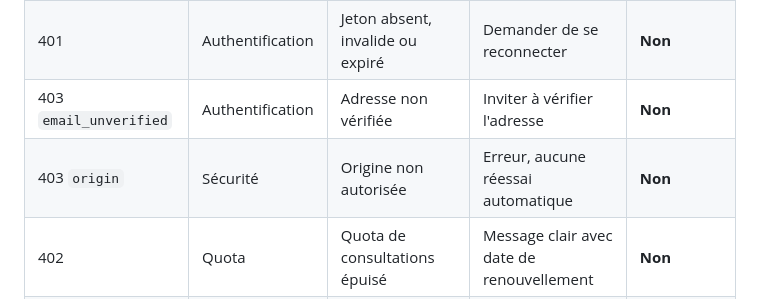
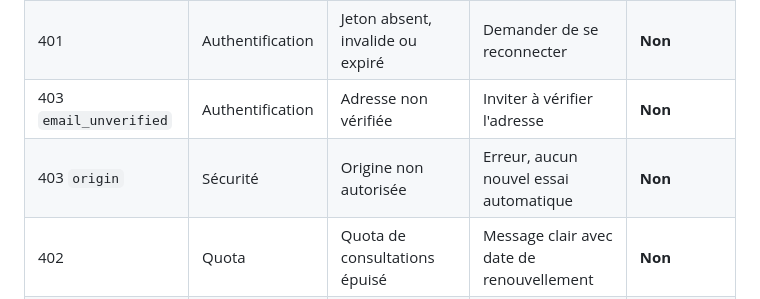
Before and after one commit to voldikiala29-hash/droit-ohada, a Markdown page: docs/decisions-phase-1.md, the part around the change. Rendered like a GitHub page.

Commit message:
docs : correction d'une formulation (aucun nouvel essai)
Co-Authored-By: Claude Haiku 5.5 <noreply@anthropic.com>
Claude-Session: https://claude.ai/code/session_01G3bD6vQjtRxnj7whYT5VEY

```diff
--- a/docs/decisions-phase-1.md
+++ b/docs/decisions-phase-1.md
@@ -115,7 +115,7 @@ consultation comptée. Une note sans consultation comptée est refusée.
 | 400 | Contenu invalide | Erreur de programmation côté client | Message technique discret, journal | **Non** |
 | 401 | Authentification | Jeton absent, invalide ou expiré | Demander de se reconnecter | **Non** |
 | 403 `email_unverified` | Authentification | Adresse non vérifiée | Inviter à vérifier l'adresse | **Non** |
-| 403 `origin` | Sécurité | Origine non autorisée | Erreur, aucune réessai automatique | **Non** |
+| 403 `origin` | Sécurité | Origine non autorisée | Erreur, aucun nouvel essai automatique | **Non** |
 | 402 | Quota | Quota de consultations épuisé | Message clair avec date de renouvellement | **Non** |
 | 409 (ou 402, voir F3 de la revue) | Quota | Plafond de messages du cas atteint | Message clair | **Non** |
 | 429 | Débit | Trop de requêtes | Attendre, réessayer après un délai | **Non** |
```
